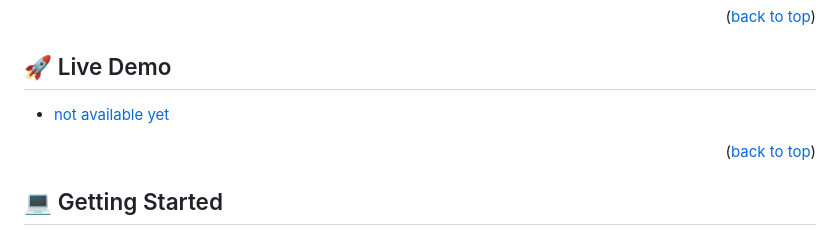
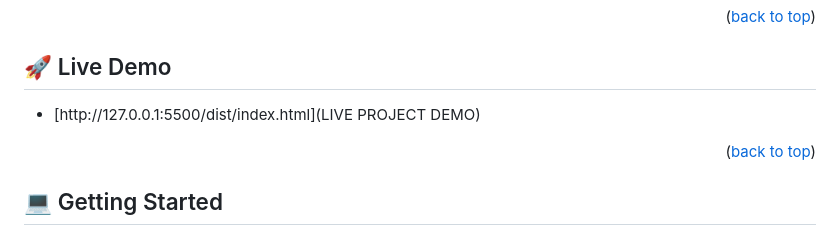
Before and after one commit to adarachel/project-leaderboard, a Markdown page: README.md, the part around the change. GitHub-like rendering.

```diff
--- a/README.md
+++ b/README.md
@@ -63,7 +63,7 @@ a JavaScript project for the Leaderboard list app, using webpack and ES6 feature
 
 ## 🚀 Live Demo <a name="Live-Demo"></a>
 
-- [not available yet]()
+- [http://127.0.0.1:5500/dist/index.html](LIVE PROJECT DEMO)
 
 <p align="right">(<a href="#readme-top">back to top</a>)</p>
 
```
